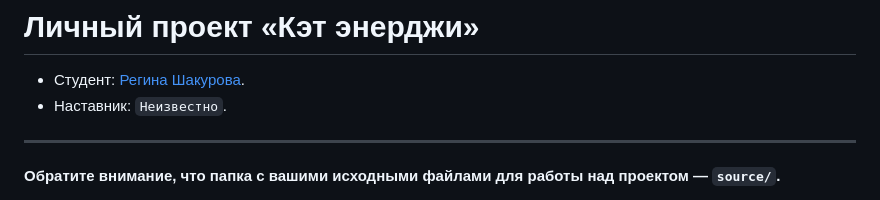
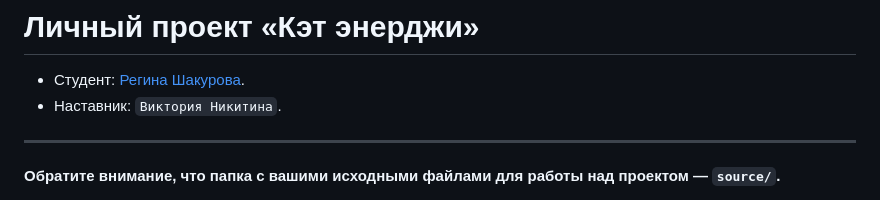
Before and after one commit to htmlacademy-adaptive/2478871-cat-energy-1, a Markdown page: Readme.md, the part around the change. GitHub-like rendering.

```diff
--- a/Readme.md
+++ b/Readme.md
@@ -1,7 +1,7 @@
 # Личный проект «Кэт энерджи»
 
 * Студент: [Регина  Шакурова](https://up.htmlacademy.ru/adaptive-individual/1/user/2478871).
-* Наставник: `Неизвестно`.
+* Наставник: `Виктория Никитина`.
 
 ---
 
```
